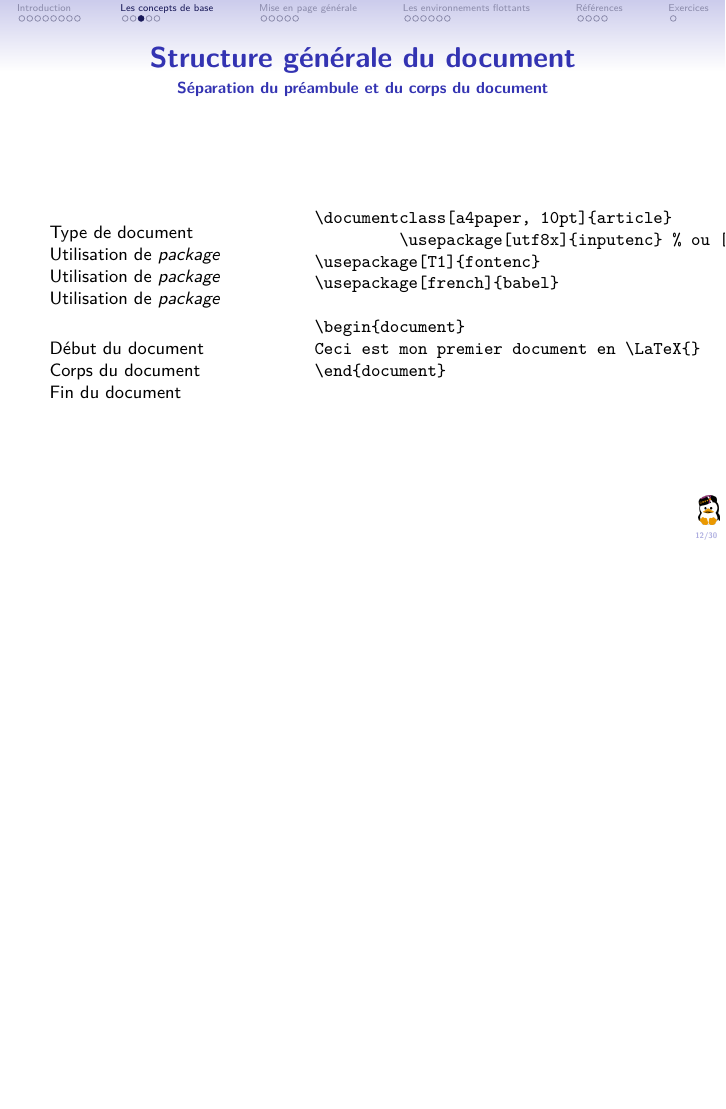
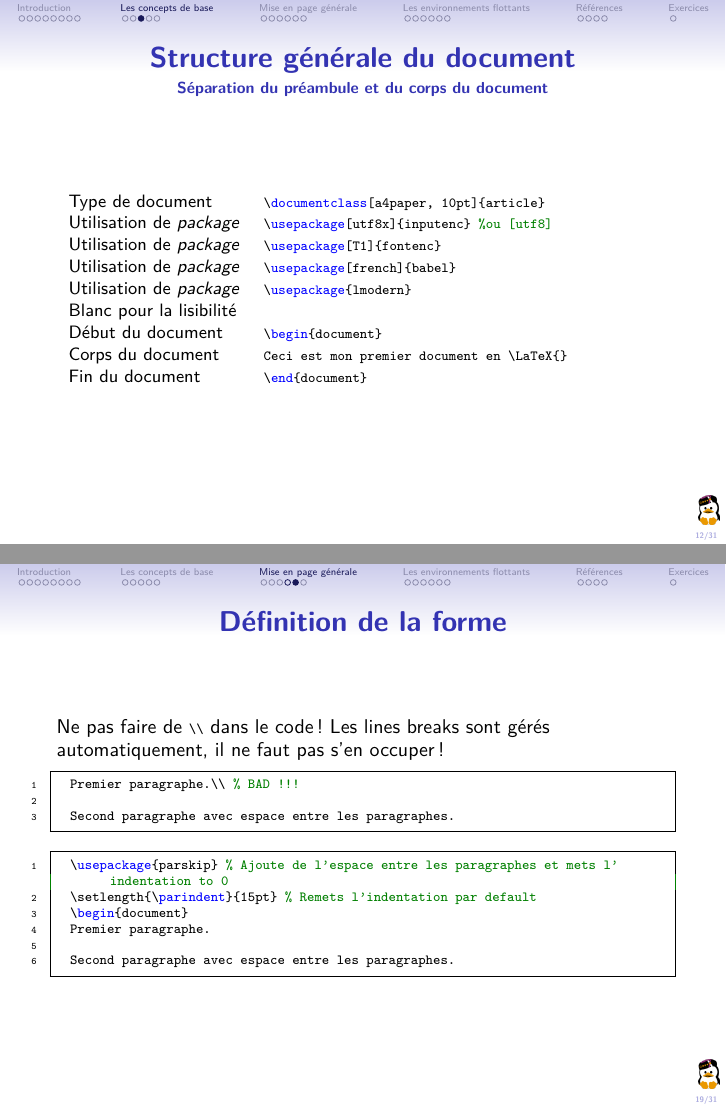
Before and after one commit to nicojmn/atelier-latex-mirror, LaTeX slides (main.tex, which reads header_presentation.tex): page 13 of 33 before the commit and pages 13 and 20 of 34 after it, the two joined at a grey line, the shorter picture padded with empty space. Compiled offline with pdfLaTeX.

Commit message:
Change various stuffs

```diff
--- a/header_presentation.tex
+++ b/header_presentation.tex
@@ -2,9 +2,10 @@
 
 \usetheme[compress]{Singapore} % theme
 
-\usepackage[french]{babel}
 \usepackage[utf8x]{inputenc}
+\usepackage[frenchb]{babel}
 \usepackage[T1]{fontenc}
+\usepackage{lmodern}
 \usepackage{amsmath,amsthm,amssymb}        % un packages mathématiques
 \usepackage{xcolor}         % pour définir plus de couleurs
 \usepackage{graphicx}       % pour insérer des figures
@@ -115,16 +116,20 @@
 \definecolor{webblue}{rgb}{0,0,0.8}
 \definecolor{orange}{rgb}{0.7,0.1,0.1}
 \lstset{
-      language=C,
+      language=TeX,
       flexiblecolumns=true,
       numbers=left,
       stepnumber=1,
       numberstyle=\ttfamily\tiny,
       keywordstyle=\ttfamily\textcolor{blue},
       stringstyle=\ttfamily\textcolor{red},
-      commentstyle=\ttfamily\textcolor{green},
+      commentstyle=\ttfamily\textcolor{codeGreen},
       breaklines=true,
       extendedchars=true,
       basicstyle=\ttfamily\scriptsize,
-      showstringspaces=false
+      showstringspaces=false,
+      morekeywords={usepackage,documentclass,begin,textbf,textit,texttt},
+      frame=single,
+      extendedchars=true,
+      inputencoding=utf8x
     }
--- a/main.tex
+++ b/main.tex
@@ -225,34 +225,25 @@ ainsi qu'à David \textsc{Ernst} et Matthieu \textsc{Baerts} pour avoir réalis
 \begin{frame}[fragile]{Structure générale du document}
 \framesubtitle{Séparation du préambule et du corps du document}
 \small
-\begin{columns}
-	\begin{column}[b] {3.3cm}
-		Type de document\\
-		Utilisation de \textit{package}\\
-		Utilisation de \textit{package}\\
-		Utilisation de \textit{package}\\
-		\vspace{0.3cm}
-		%\hline
-		\vspace{0.2cm}
-		Début du document \\
-		Corps du document  \\
-		Fin du document \\
-	\end{column}
-	\begin{column}[b] {3cm}
-		\begin{verbatim}
-			\documentclass[a4paper, 10pt]{article}
-            \usepackage[utf8x]{inputenc} % ou [utf8]
-			\usepackage[T1]{fontenc}
-			\usepackage[french]{babel}
-
-			\begin{document}
-			Ceci est mon premier document en \LaTeX{}
-			\end{document}
-		\end{verbatim}
-	\end{column}
-	\begin{column}[b] {3cm}
-	\end{column}
-\end{columns}
+\begin{tabular}{ll}
+  Type de document &
+  \lstinline|\documentclass[a4paper, 10pt]{article}|\\
+  Utilisation de \textit{package} &
+  \lstinline|\usepackage[utf8x]{inputenc} % ou [utf8]|\\
+  Utilisation de \textit{package} &
+  \lstinline|\usepackage[T1]{fontenc}|\\
+  Utilisation de \textit{package} &
+  \lstinline|\usepackage[french]{babel}|\\
+  Utilisation de \textit{package} &
+  \lstinline|\usepackage{lmodern}|\\
+  Blanc pour la lisibilité &\\
+  Début du document &
+  \lstinline|\begin{document}|\\
+  Corps du document &
+  \lstinline|Ceci est mon premier document en \LaTeX{}|\\
+  Fin du document &
+  \lstinline|\end{document}|\\
+\end{tabular}
 
 
 \end{frame}
@@ -365,3 +358,21 @@ ainsi qu'à David \textsc{Ernst} et Matthieu \textsc{Baerts} pour avoir réalis
+\begin{frame}[fragile]{Définition de la forme}
+  %"LaTeX takes care of the formatting, breaks included. You should avoid manual breaking as much as possible, or it could lead to very bad formatting. Controlling the breaks should be reserved to macro and package writers" http://en.wikibooks.org/wiki/LaTeX/Paragraph_Formatting
+  Ne pas faire de \lstinline|\\| dans le code !
+  Les lines breaks sont gérés automatiquement, il ne faut pas s'en occuper !
+  \begin{lstlisting}
+  Premier paragraphe.\\ % BAD !!!
+
+  Second paragraphe avec espace entre les paragraphes.
+  \end{lstlisting}
+  % do not modify \setlength{parskip} since it is used by lists, use \usepackage{parskip} instead
+  \begin{lstlisting}
+  \usepackage{parskip} % Ajoute de l'espace entre les paragraphes et mets l'indentation to 0
+  \setlength{\parindent}{15pt} % Remets l'indentation par default
+  \begin{document}
+  Premier paragraphe.
+
+  Second paragraphe avec espace entre les paragraphes.
+  \end{lstlisting}
 \end{frame}
 
 %-----------------------
```
Also changed, not shown: main.tex (19 more changed lines). Lines whose indentation alone changed are shown as unchanged.
